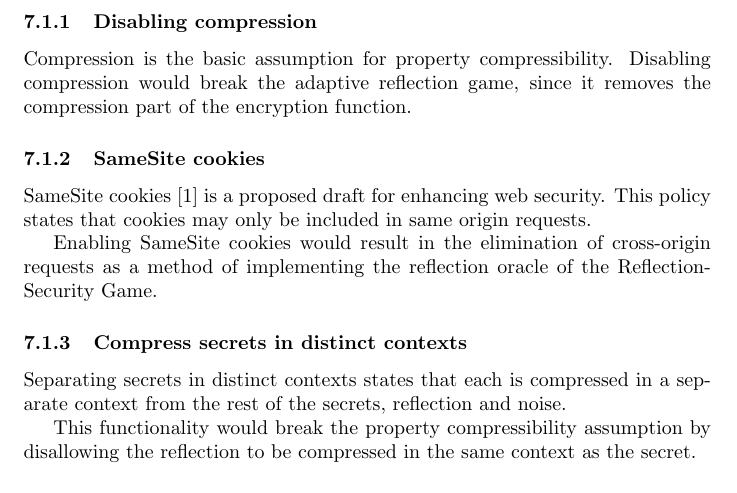
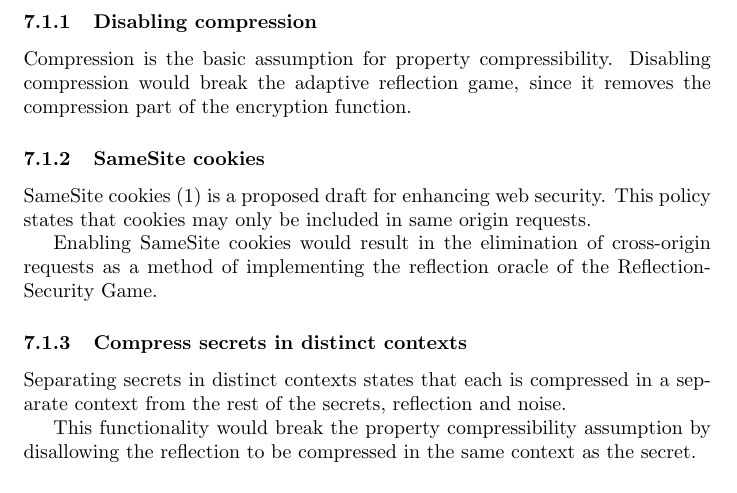
Before and after one commit to decrypto-org/rupture, a LaTeX document (etc/ccs/theory.tex): part of page 10 of 10, cut so that both start at the same text. Compiled offline with pdfLaTeX.

```diff
--- a/etc/ccs/theory.tex
+++ b/etc/ccs/theory.tex
@@ -11,7 +11,8 @@
 }
 \date{May 2016}
 
-\usepackage[square,sort,comma,numbers]{natbib}
+\usepackage{natbib}
+\usepackage{url}
 \usepackage{amsmath}
 \usepackage{graphicx}
 \usepackage{listings}
```
